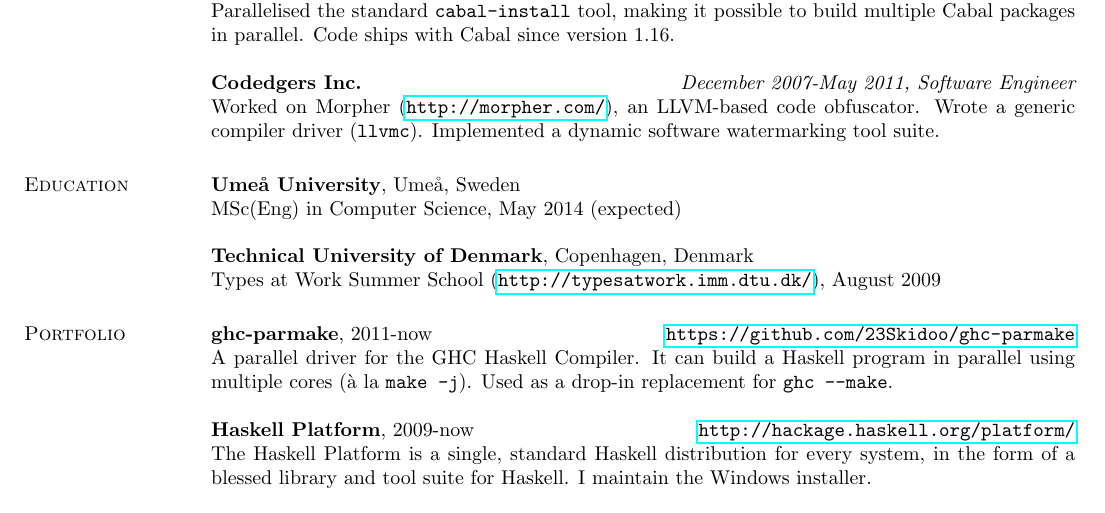
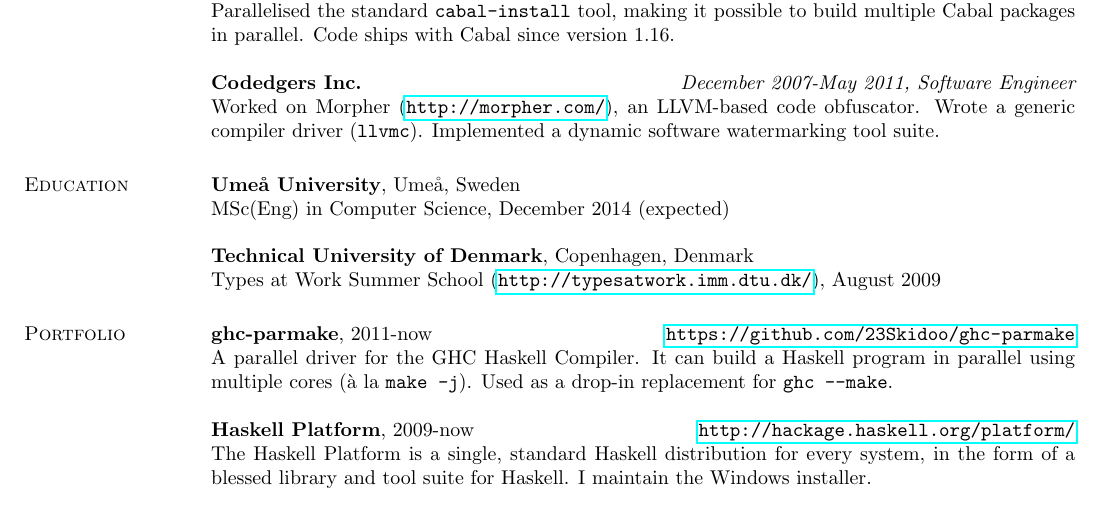
Before and after one commit to 23Skidoo/curriculum-vitae, a LaTeX CV (mikhail-glushenkov-cv.tex): part of the page, cut so that both start at the same text. Compiled offline with pdfLaTeX.

Commit message:
CV update.

```diff
--- a/mikhail-glushenkov-cv.tex
+++ b/mikhail-glushenkov-cv.tex
@@ -60,7 +60,7 @@
 
 \section{\sc Education}
 {\bf Umeå University}, Umeå, Sweden\\
-MSc(Eng) in Computer Science, May 2014 (expected)
+MSc(Eng) in Computer Science, December 2014 (expected)
 
 {\bf Technical University of Denmark}, Copenhagen, Denmark\\
 Types at Work Summer School (\url{http://typesatwork.imm.dtu.dk/}), August 2009
```
